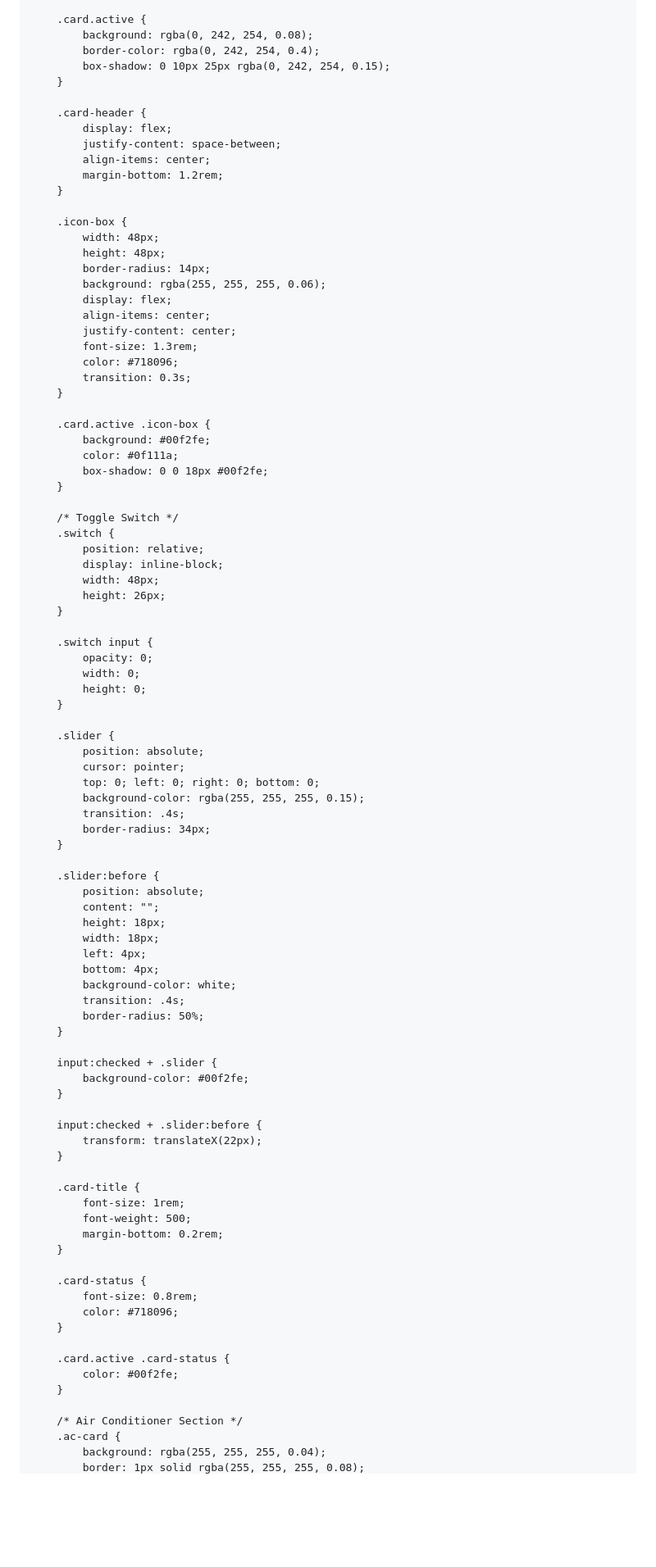
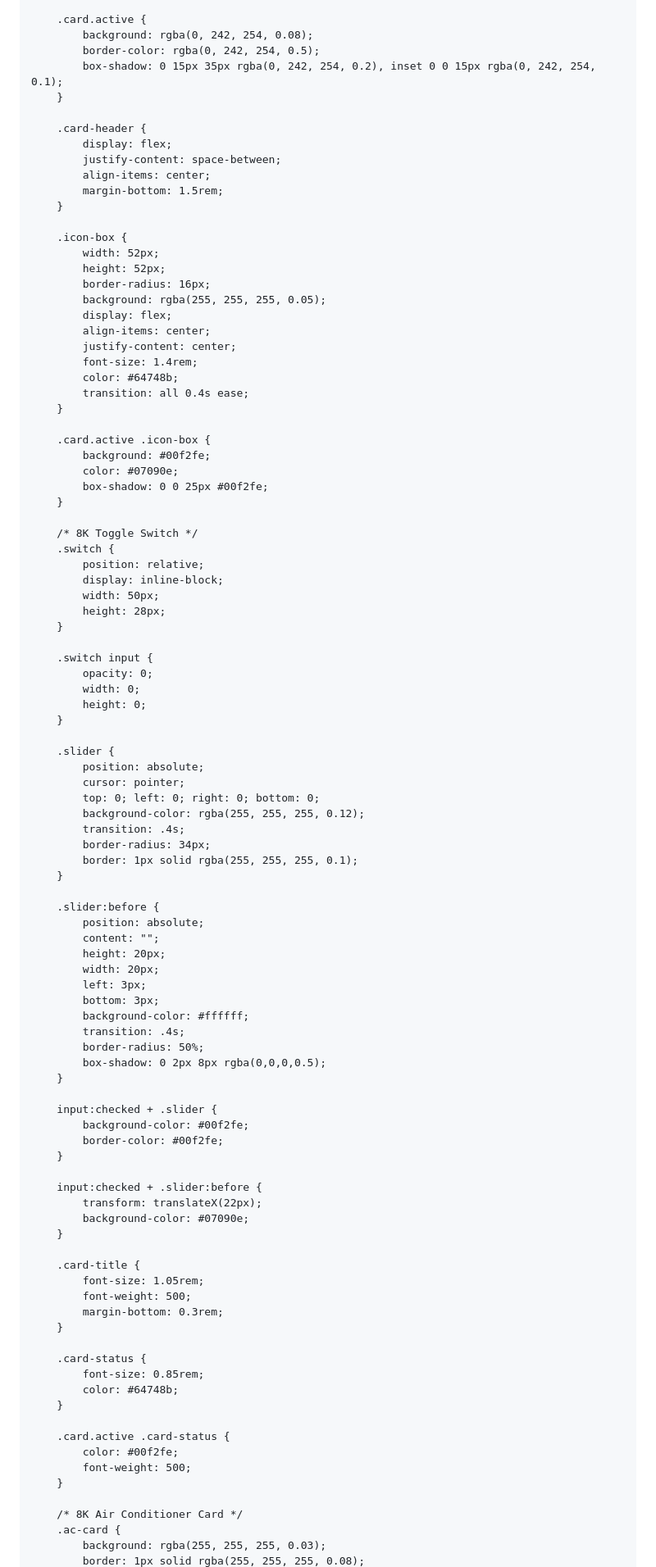
Before and after one commit to santayanonchopriabroi-spec/-home-lighting-control, a Markdown page: README.md, the part around one of its changes. Shown at 82% size. GitHub-like rendering; blank space fills up the shorter version.

```diff
--- a/README.md
+++ b/README.md
@@ -98,42 +113,42 @@
 
         .card.active {
             background: rgba(0, 242, 254, 0.08);
-            border-color: rgba(0, 242, 254, 0.4);
-            box-shadow: 0 10px 25px rgba(0, 242, 254, 0.15);
+            border-color: rgba(0, 242, 254, 0.5);
+            box-shadow: 0 15px 35px rgba(0, 242, 254, 0.2), inset 0 0 15px rgba(0, 242, 254, 0.1);
         }
 
         .card-header {
             display: flex;
             justify-content: space-between;
             align-items: center;
-            margin-bottom: 1.2rem;
+            margin-bottom: 1.5rem;
         }
 
         .icon-box {
-            width: 48px;
-            height: 48px;
-            border-radius: 14px;
-            background: rgba(255, 255, 255, 0.06);
+            width: 52px;
+            height: 52px;
+            border-radius: 16px;
+            background: rgba(255, 255, 255, 0.05);
             display: flex;
             align-items: center;
             justify-content: center;
-            font-size: 1.3rem;
-            color: #718096;
-            transition: 0.3s;
+            font-size: 1.4rem;
+            color: #64748b;
+            transition: all 0.4s ease;
         }
 
         .card.active .icon-box {
             background: #00f2fe;
-            color: #0f111a;
-            box-shadow: 0 0 18px #00f2fe;
+            color: #07090e;
+            box-shadow: 0 0 25px #00f2fe;
         }
 
-        /* Toggle Switch */
+        /* 8K Toggle Switch */
         .switch {
             position: relative;
             display: inline-block;
-            width: 48px;
-            height: 26px;
+            width: 50px;
+            height: 28px;
         }
 
         .switch input {
@@ -146,47 +161,52 @@
             position: absolute;
             cursor: pointer;
             top: 0; left: 0; right: 0; bottom: 0;
-            background-color: rgba(255, 255, 255, 0.15);
+            background-color: rgba(255, 255, 255, 0.12);
             transition: .4s;
             border-radius: 34px;
+            border: 1px solid rgba(255, 255, 255, 0.1);
         }
 
         .slider:before {
             position: absolute;
             content: "";
-            height: 18px;
-            width: 18px;
-            left: 4px;
-            bottom: 4px;
-            background-color: white;
+            height: 20px;
+            width: 20px;
+            left: 3px;
+            bottom: 3px;
+            background-color: #ffffff;
             transition: .4s;
             border-radius: 50%;
+            box-shadow: 0 2px 8px rgba(0,0,0,0.5);
         }
 
         input:checked + .slider {
             background-color: #00f2fe;
+            border-color: #00f2fe;
         }
 
         input:checked + .slider:before {
             transform: translateX(22px);
+            background-color: #07090e;
         }
 
         .card-title {
-            font-size: 1rem;
+            font-size: 1.05rem;
             font-weight: 500;
-            margin-bottom: 0.2rem;
+            margin-bottom: 0.3rem;
         }
 
         .card-status {
-            font-size: 0.8rem;
-            color: #718096;
+            font-size: 0.85rem;
+            color: #64748b;
         }
 
         .card.active .card-status {
             color: #00f2fe;
+            font-weight: 500;
         }
 
-        /* Air Conditioner Section */
+        /* 8K Air Conditioner Card */
         .ac-card {
-            background: rgba(255, 255, 255, 0.04);
+            background: rgba(255, 255, 255, 0.03);
             border: 1px solid rgba(255, 255, 255, 0.08);
```
Also changed, not shown: other parts of README.md (+76 -57 lines).
